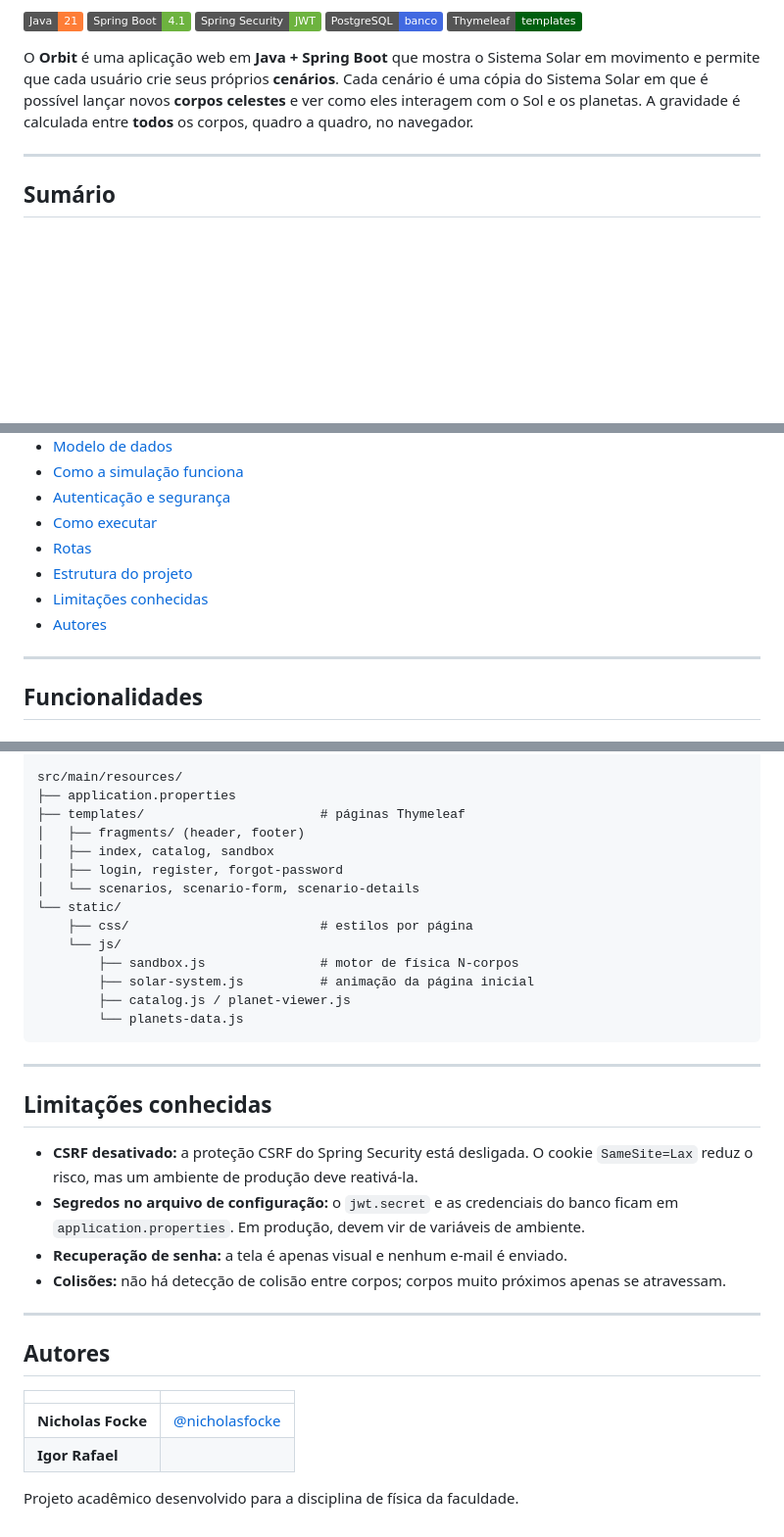
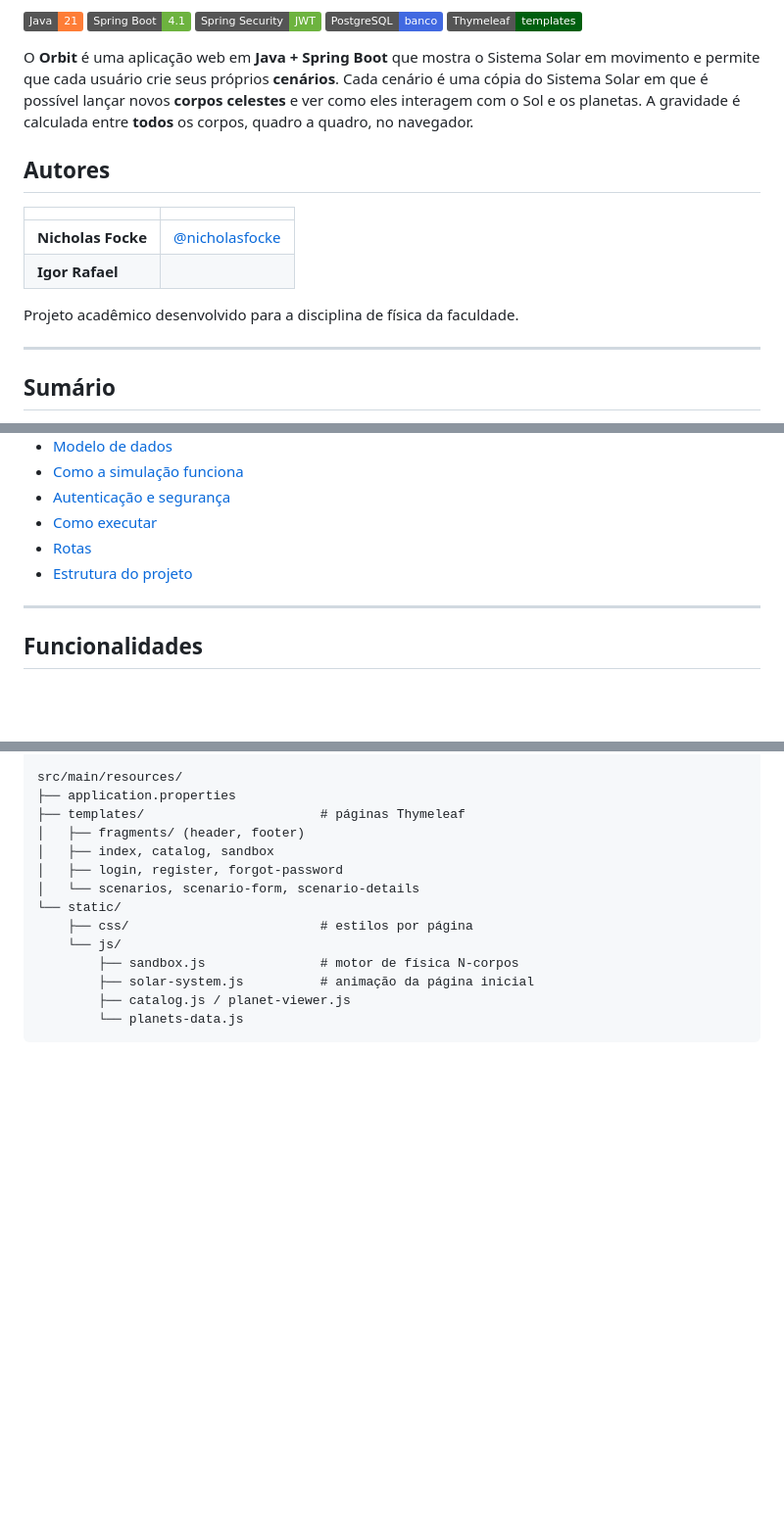
Before and after one commit to nicholasfocke/Orbit, a Markdown page: README.md, 3 parts joined by grey strips. Shown at 98% size. Drawn GitHub-style; badges without logos; blank space fills up the shorter version.

Commit message:
fix: readme corrigido, autores incluidos

````diff
--- a/README.md
+++ b/README.md
@@ -13,6 +13,15 @@ que cada usuário crie seus próprios **cenários**. Cada cenário é uma cópia
 lançar novos **corpos celestes** e ver como eles interagem com o Sol e os planetas. A gravidade é calculada
 entre **todos** os corpos, quadro a quadro, no navegador.
 
+## Autores
+
+| | |
+|---|---|
+| **Nicholas Focke** | [@nicholasfocke](https://github.com/nicholasfocke) |
+| **Igor Rafael** | |
+
+Projeto acadêmico desenvolvido para a disciplina de física da faculdade.
+
 ---
 
 ## Sumário
@@ -26,8 +35,6 @@ entre **todos** os corpos, quadro a quadro, no navegador.
 - [Como executar](#como-executar)
 - [Rotas](#rotas)
 - [Estrutura do projeto](#estrutura-do-projeto)
-- [Limitações conhecidas](#limitações-conhecidas)
-- [Autores](#autores)
 
 ---
 
@@ -447,25 +454,3 @@ src/main/resources/
         ├── catalog.js / planet-viewer.js
         └── planets-data.js
 ```
-
----
-
-## Limitações conhecidas
-
-- **CSRF desativado:** a proteção CSRF do Spring Security está desligada. O cookie `SameSite=Lax` reduz o
-  risco, mas um ambiente de produção deve reativá-la.
-- **Segredos no arquivo de configuração:** o `jwt.secret` e as credenciais do banco ficam em
-  `application.properties`. Em produção, devem vir de variáveis de ambiente.
-- **Recuperação de senha:** a tela é apenas visual e nenhum e-mail é enviado.
-- **Colisões:** não há detecção de colisão entre corpos; corpos muito próximos apenas se atravessam.
-
----
-
-## Autores
-
-| | |
-|---|---|
-| **Nicholas Focke** | [@nicholasfocke](https://github.com/nicholasfocke) |
-| **Igor Rafael** | |
-
-Projeto acadêmico desenvolvido para a disciplina de física da faculdade.
````
